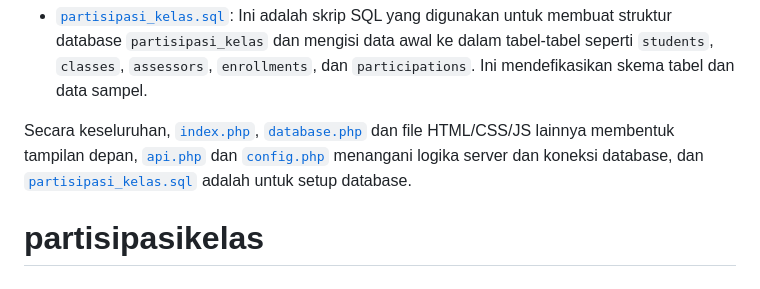
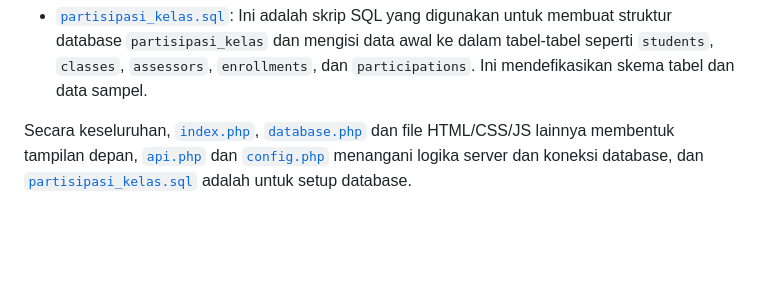
Before and after one commit to alvinzanuaputra/partisipasikelas, a Markdown page: README.md, the part around the change. Rendered like a GitHub page; blank space fills up the shorter version.

```diff
--- a/README.md
+++ b/README.md
@@ -34,4 +34,3 @@ Dengan kombinasi PHP, HTML, CSS, dan MySQL, aplikasi ini menyediakan solusi yang
 - [`partisipasi_kelas.sql`](https://github.com/alvinzanuaputra/partisipasikelas/blob/main/partisipasi_kelas.sql): Ini adalah skrip SQL yang digunakan untuk membuat struktur database `partisipasi_kelas` dan mengisi data awal ke dalam tabel-tabel seperti `students`, `classes`, `assessors`, `enrollments`, dan `participations`. Ini mendefikasikan skema tabel dan data sampel.
 
 Secara keseluruhan, [`index.php`](https://github.com/alvinzanuaputra/partisipasikelas/blob/main/index.php), [`database.php`](https://github.com/alvinzanuaputra/partisipasikelas/blob/main/database.php) dan file HTML/CSS/JS lainnya membentuk tampilan depan, [`api.php`](https://github.com/alvinzanuaputra/partisipasikelas/blob/main/api.php) dan [`config.php`](https://github.com/alvinzanuaputra/partisipasikelas/blob/main/config.php) menangani logika server dan koneksi database, dan [`partisipasi_kelas.sql`](https://github.com/alvinzanuaputra/partisipasikelas/blob/main/partisipasi_kelas.sql) adalah untuk setup database.
-# partisipasikelas
```
